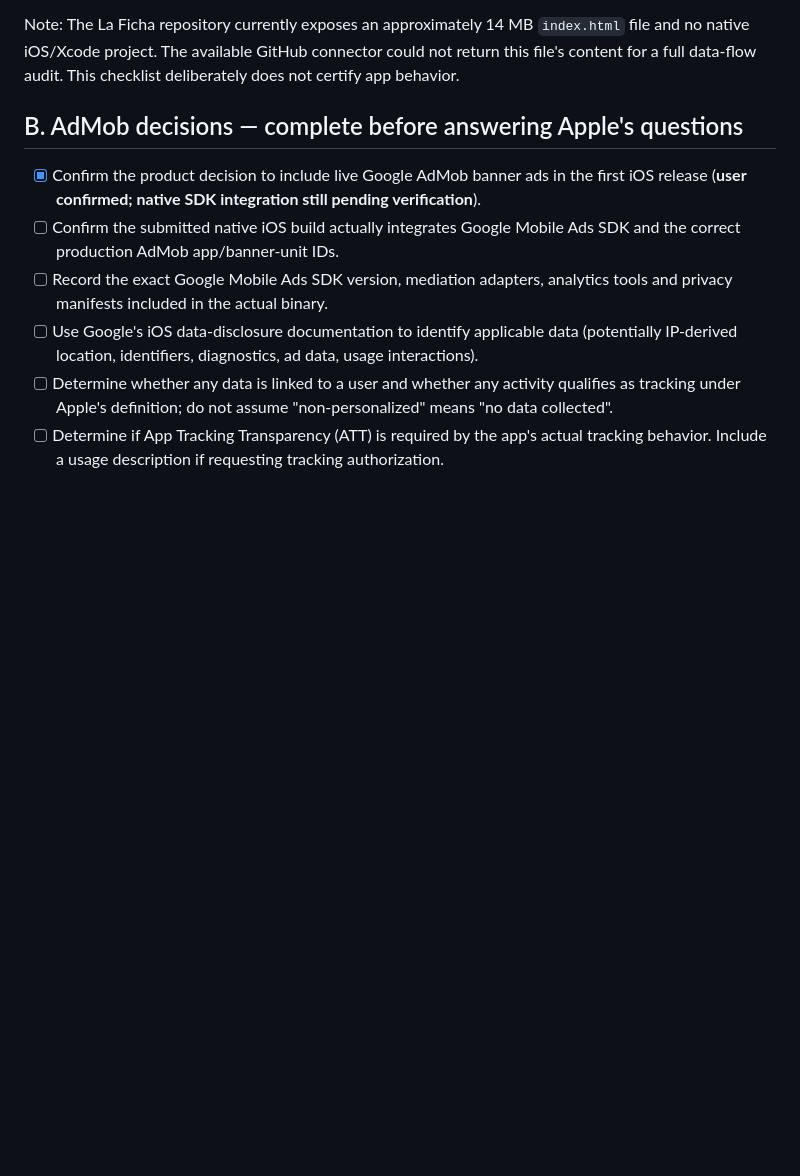
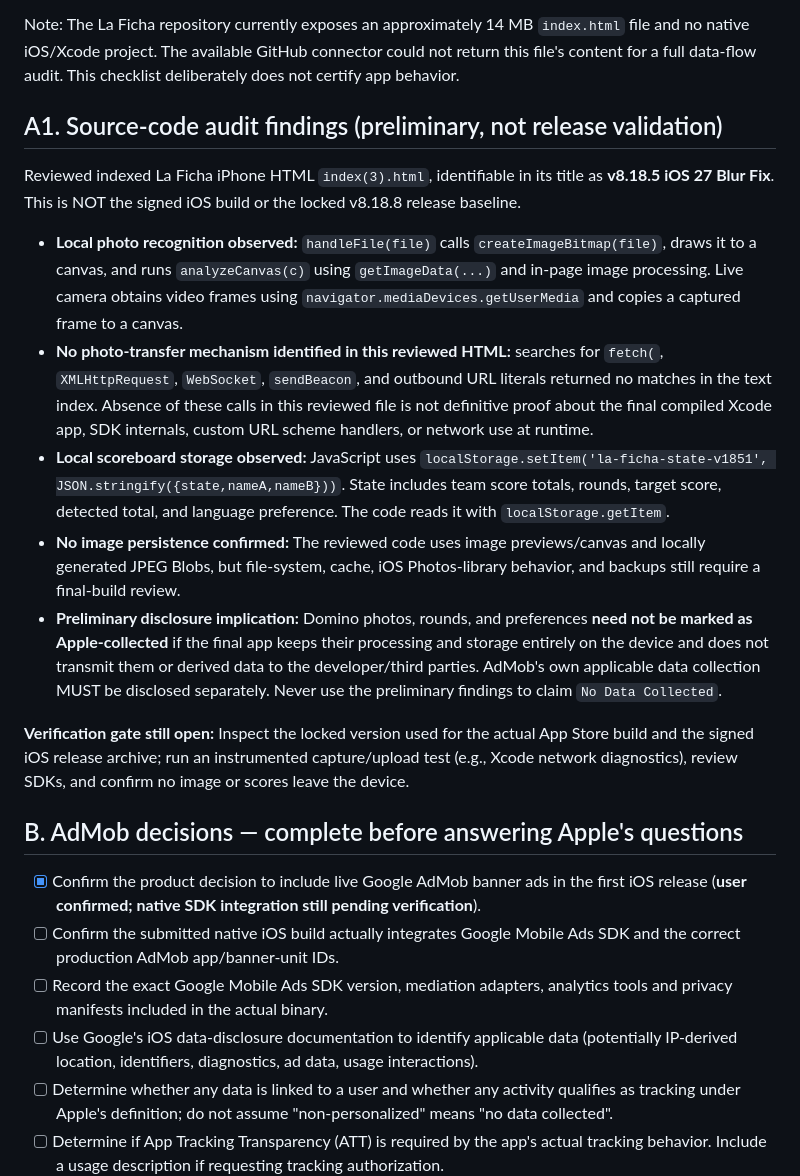
Before and after one commit to rogerdisla/sell-prix-site, a Markdown page: LA-FICHA-PRIVACY-CHECKLIST.md, the part around the change. Rendered like a GitHub page; blank space fills up the shorter version.

Commit message:
Record source-audited local photo and scoreboard handling; keep final iOS privacy verification open

```diff
--- a/LA-FICHA-PRIVACY-CHECKLIST.md
+++ b/LA-FICHA-PRIVACY-CHECKLIST.md
@@ -17,6 +17,18 @@ Target published URL after approval: https://sellprixllc.com/la-ficha-privacy.ht
 - [ ] Confirm the app's age rating, intended audience and child-directed status.
 
 Note: The La Ficha repository currently exposes an approximately 14 MB `index.html` file and no native iOS/Xcode project. The available GitHub connector could not return this file's content for a full data-flow audit. This checklist deliberately does not certify app behavior.
+
+## A1. Source-code audit findings (preliminary, not release validation)
+
+Reviewed indexed La Ficha iPhone HTML `index(3).html`, identifiable in its title as **v8.18.5 iOS 27 Blur Fix**. This is NOT the signed iOS build or the locked v8.18.8 release baseline.
+
+- **Local photo recognition observed:** `handleFile(file)` calls `createImageBitmap(file)`, draws it to a canvas, and runs `analyzeCanvas(c)` using `getImageData(...)` and in-page image processing. Live camera obtains video frames using `navigator.mediaDevices.getUserMedia` and copies a captured frame to a canvas.
+- **No photo-transfer mechanism identified in this reviewed HTML:** searches for `fetch(`, `XMLHttpRequest`, `WebSocket`, `sendBeacon`, and outbound URL literals returned no matches in the text index. Absence of these calls in this reviewed file is not definitive proof about the final compiled Xcode app, SDK internals, custom URL scheme handlers, or network use at runtime.
+- **Local scoreboard storage observed:** JavaScript uses `localStorage.setItem('la-ficha-state-v1851', JSON.stringify({state,nameA,nameB}))`. State includes team score totals, rounds, target score, detected total, and language preference. The code reads it with `localStorage.getItem`.
+- **No image persistence confirmed:** The reviewed code uses image previews/canvas and locally generated JPEG Blobs, but file-system, cache, iOS Photos-library behavior, and backups still require a final-build review.
+- **Preliminary disclosure implication:** Domino photos, rounds, and preferences **need not be marked as Apple-collected** if the final app keeps their processing and storage entirely on the device and does not transmit them or derived data to the developer/third parties. AdMob's own applicable data collection MUST be disclosed separately. Never use the preliminary findings to claim `No Data Collected`.
+
+**Verification gate still open:** Inspect the locked version used for the actual App Store build and the signed iOS release archive; run an instrumented capture/upload test (e.g., Xcode network diagnostics), review SDKs, and confirm no image or scores leave the device.
 
 ## B. AdMob decisions — complete before answering Apple's questions
 
```
